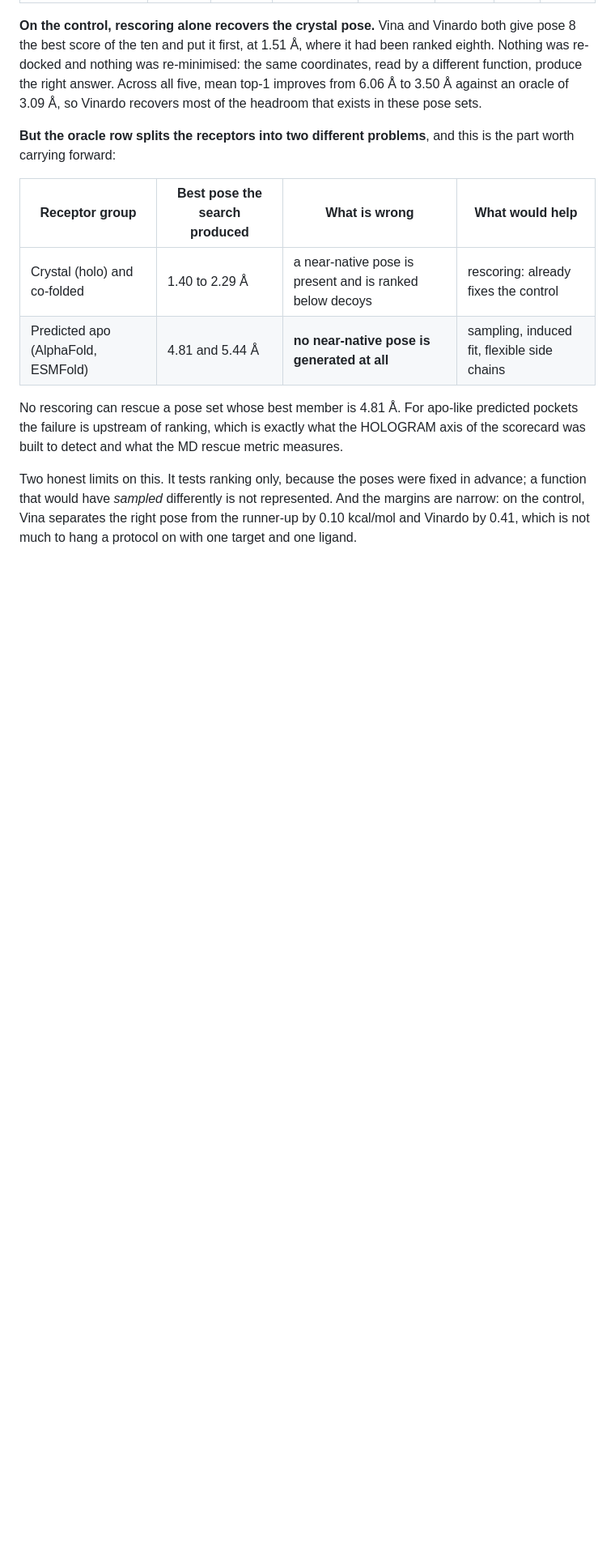
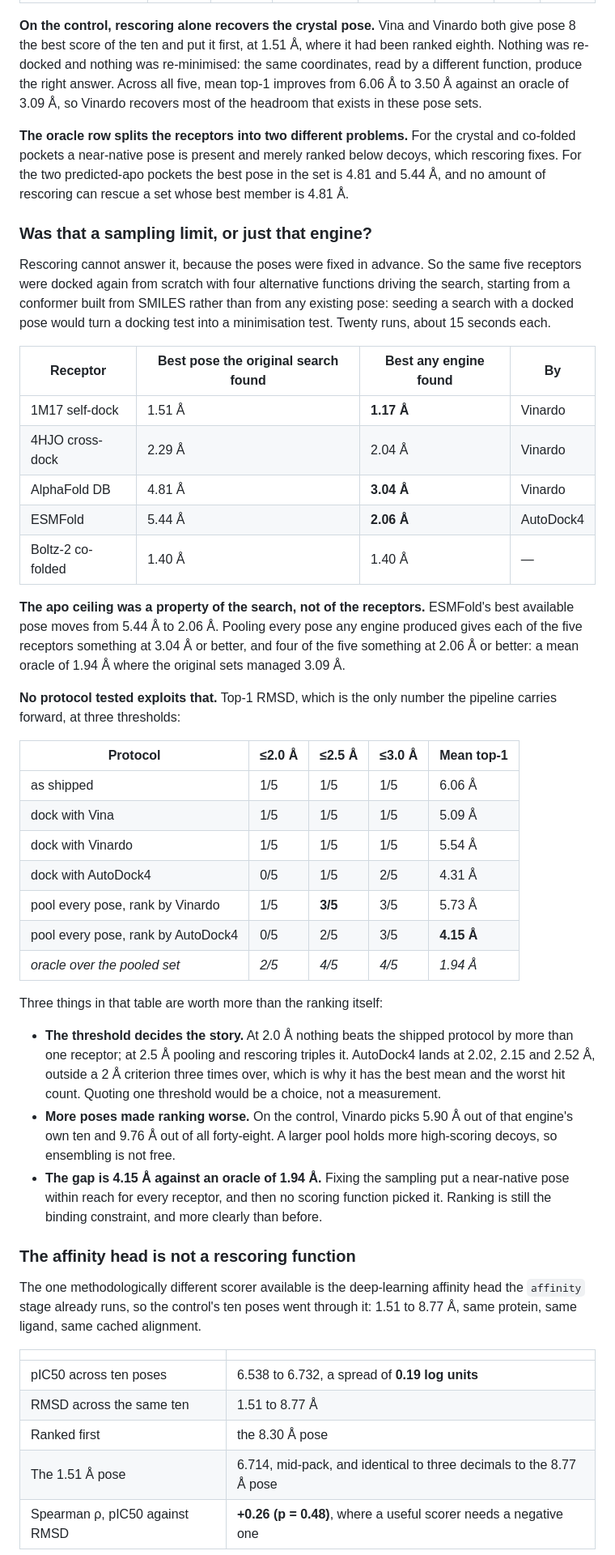
Before and after one commit to bellcheddar/GOBSMACKED, a Markdown page: README.md, the part around one of its changes. Shown at 81% size. Rendered like a GitHub page; blank space fills up the shorter version.

Commit message:
README: a correction, and where the ranking gap actually is
Correcting a claim I published this morning. The rescoring section said that
for predicted-apo pockets "no near-native pose is generated at all". That was
true of one engine's pose set and wrong as a statement about the receptors.
Re-docking the same five receptors with four alternative functions driving the
search moves ESMFold's best available pose from 5.44 A to 2.06 A and
AlphaFold's from 4.81 to 3.04. Pooling every pose any engine produced gives all
five receptors something at 3.04 A or better, a mean oracle of 1.94 A against
the original 3.09.

So the apo ceiling was a property of the search. And then nothing exploits it:
the best protocol tested manages 4.15 A mean top-1 against that 1.94 A oracle,
which makes ranking the binding constraint more clearly than before rather than
less. That gap is now the open roadmap item.

Two results in the table are worth more than the ordering of the functions.
Threshold choice decides the story -- at 2.0 A nothing beats the shipped
protocol by more than one receptor, at 2.5 A pooling triples it, and AutoDock4
lands at 2.02, 2.15 and 2.52 A, outside a 2 A criterion three times over. And
pooling more poses made ranking WORSE on the control, 5.90 A out of ten poses
becoming 9.76 A out of forty-eight, because a bigger pool holds more
high-scoring decoys.

The affinity head was tested as a re-ranker and is not one: 0.19 log units of
pIC50 across poses spanning 1.51 to 8.77 A, the 8.30 A pose ranked first, the
1.51 A pose scoring identically to three decimals to the 8.77 A pose, and
Spearman +0.26 (p 0.48) where a useful scorer needs a negative one. That is now
the measured reason it sits beside the composite score rather than inside it.

Still one target and one ligand, and the margins are 0.10 to 0.41 kcal/mol.
Both stated in the section. The engine remains unnamed throughout.

Co-Authored-By: Claude Opus 5 (1M context) <noreply@anthropic.com>
Claude-Session: https://claude.ai/code/session_01L11zWULharkfydCNon2G9D

```diff
--- a/README.md
+++ b/README.md
@@ -356,20 +356,69 @@ a different function, produce the right answer. Across all five, mean top-1 impr
 6.06 Å to 3.50 Å against an oracle of 3.09 Å, so Vinardo recovers most of the headroom
 that exists in these pose sets.
 
-**But the oracle row splits the receptors into two different problems**, and this is the
-part worth carrying forward:
+**The oracle row splits the receptors into two different problems.** For the crystal and
+co-folded pockets a near-native pose is present and merely ranked below decoys, which
+rescoring fixes. For the two predicted-apo pockets the best pose in the set is 4.81 and
+5.44 Å, and no amount of rescoring can rescue a set whose best member is 4.81 Å.
 
-| Receptor group | Best pose the search produced | What is wrong | What would help |
+### Was that a sampling limit, or just that engine?
+
+Rescoring cannot answer it, because the poses were fixed in advance. So the same five
+receptors were docked again from scratch with four alternative functions driving the
+search, starting from a conformer built from SMILES rather than from any existing pose:
+seeding a search with a docked pose would turn a docking test into a minimisation test.
+Twenty runs, about 15 seconds each.
+
+| Receptor | Best pose the original search found | Best any engine found | By |
 |---|---|---|---|
-| Crystal (holo) and co-folded | 1.40 to 2.29 Å | a near-native pose is present and is ranked below decoys | rescoring: already fixes the control |
-| Predicted apo (AlphaFold, ESMFold) | 4.81 and 5.44 Å | **no near-native pose is generated at all** | sampling, induced fit, flexible side chains |
+| 1M17 self-dock | 1.51 Å | **1.17 Å** | Vinardo |
+| 4HJO cross-dock | 2.29 Å | 2.04 Å | Vinardo |
+| AlphaFold DB | 4.81 Å | **3.04 Å** | Vinardo |
+| ESMFold | 5.44 Å | **2.06 Å** | AutoDock4 |
+| Boltz-2 co-folded | 1.40 Å | 1.40 Å | — |
 
-No rescoring can rescue a pose set whose best member is 4.81 Å. For apo-like predicted
-pockets the failure is upstream of ranking, which is exactly what the HOLOGRAM axis of
-the scorecard was built to detect and what the MD rescue metric measures.
+**The apo ceiling was a property of the search, not of the receptors.** ESMFold's best
+available pose moves from 5.44 Å to 2.06 Å. Pooling every pose any engine produced gives
+each of the five receptors something at 3.04 Å or better, and four of the five something
+at 2.06 Å or better: a mean oracle of 1.94 Å where the original sets managed 3.09 Å.
 
-Two honest limits on this. It tests ranking only, because the poses were fixed in advance;
-a function that would have *sampled* differently is not represented. And the margins are
-narrow: on the control, Vina separates the right pose from the runner-up by 0.10 kcal/mol
-and Vinardo by 0.41, which is not much to hang a protocol on with one target and one
-ligand.
+**No protocol tested exploits that.** Top-1 RMSD, which is the only number the pipeline
+carries forward, at three thresholds:
+
+| Protocol | ≤2.0 Å | ≤2.5 Å | ≤3.0 Å | Mean top-1 |
+|---|---|---|---|---|
+| as shipped | 1/5 | 1/5 | 1/5 | 6.06 Å |
+| dock with Vina | 1/5 | 1/5 | 1/5 | 5.09 Å |
+| dock with Vinardo | 1/5 | 1/5 | 1/5 | 5.54 Å |
+| dock with AutoDock4 | 0/5 | 1/5 | 2/5 | 4.31 Å |
+| pool every pose, rank by Vinardo | 1/5 | **3/5** | 3/5 | 5.73 Å |
+| pool every pose, rank by AutoDock4 | 0/5 | 2/5 | 3/5 | **4.15 Å** |
+| _oracle over the pooled set_ | _2/5_ | _4/5_ | _4/5_ | _1.94 Å_ |
+
+Three things in that table are worth more than the ranking itself:
+
+- **The threshold decides the story.** At 2.0 Å nothing beats the shipped protocol by more
+  than one receptor; at 2.5 Å pooling and rescoring triples it. AutoDock4 lands at 2.02,
+  2.15 and 2.52 Å, outside a 2 Å criterion three times over, which is why it has the best
+  mean and the worst hit count. Quoting one threshold would be a choice, not a measurement.
+- **More poses made ranking worse.** On the control, Vinardo picks 5.90 Å out of that
+  engine's own ten and 9.76 Å out of all forty-eight. A larger pool holds more
+  high-scoring decoys, so ensembling is not free.
+- **The gap is 4.15 Å against an oracle of 1.94 Å.** Fixing the sampling put a near-native
+  pose within reach for every receptor, and then no scoring function picked it. Ranking is
+  still the binding constraint, and more clearly than before.
+
+### The affinity head is not a rescoring function
+
+The one methodologically different scorer available is the deep-learning affinity head the
+`affinity` stage already runs, so the control's ten poses went through it: 1.51 to 8.77 Å,
+same protein, same ligand, same cached alignment.
+
+| | |
+|---|---|
+| pIC50 across ten poses | 6.538 to 6.732, a spread of **0.19 log units** |
+| RMSD across the same ten | 1.51 to 8.77 Å |
+| Ranked first | the 8.30 Å pose |
+| The 1.51 Å pose | 6.714, mid-pack, and identical to three decimals to the 8.77 Å pose |
+| Spearman ρ, pIC50 against RMSD | **+0.26 (p = 0.48)**, where a useful scorer needs a negative one |
+
```
Also changed, not shown: other parts of README.md (+10 -0 lines).
